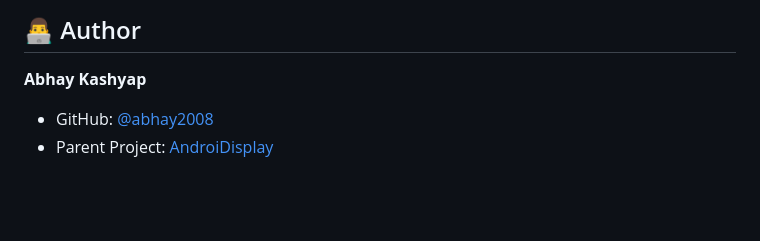
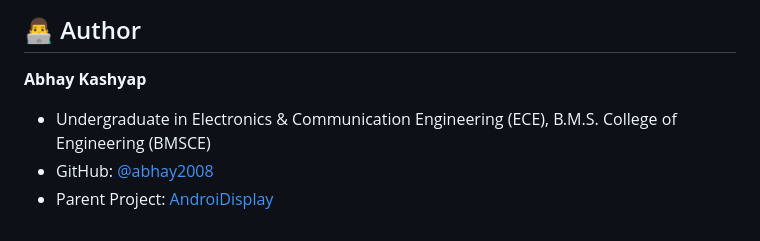
Before and after one commit to abhay2008/AndroiDisplay-Web, a Markdown page: README.md, the part around the change. Drawn GitHub-style; blank space fills up the shorter version.

Commit message:
docs: add ECE affiliation to author credit

```diff
--- a/README.md
+++ b/README.md
@@ -97,5 +97,6 @@ npx vercel --prod
 ## 👨‍💻 Author
 
 **Abhay Kashyap**
+- Undergraduate in Electronics & Communication Engineering (ECE), B.M.S. College of Engineering (BMSCE)
 - GitHub: [@abhay2008](https://github.com/abhay2008)
 - Parent Project: [AndroiDisplay](https://github.com/abhay2008/AndroiDisplay)
```
